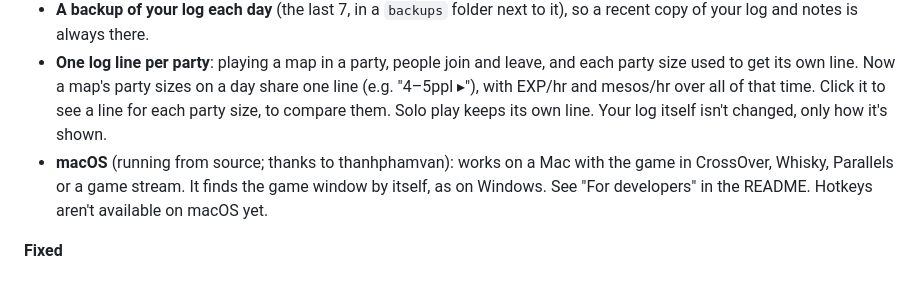
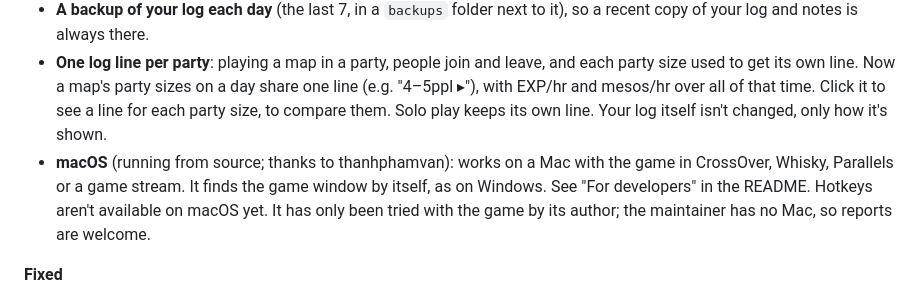
Before and after one commit to AlexDru2017/Maple-Classic-Exp-Overlay, a Markdown page: CHANGELOG.md, the part around the change. GitHub-like rendering.

```diff
--- a/CHANGELOG.md
+++ b/CHANGELOG.md
@@ -6,7 +6,7 @@
 - **Notes on your log lines:** click a line and write a note about it in the box under the log. A ✎ in the new **Note** column marks lines that have one. Notes save as you type and **stay on your PC only**: they live in your log file, are never shared with the best-maps site, and the overlay's tests check that nothing the overlay sends can include them. Renaming a map (even when it merges two lines), farming more on a line, and updating keep your notes. Deleting a line asks first, and says its note goes too. Typing in the box doesn't trigger the hotkeys.
 - **A backup of your log each day** (the last 7, in a `backups` folder next to it), so a recent copy of your log and notes is always there.
 - **One log line per party**: playing a map in a party, people join and leave, and each party size used to get its own line. Now a map's party sizes on a day share one line (e.g. "4–5ppl ▸"), with EXP/hr and mesos/hr over all of that time. Click it to see a line for each party size, to compare them. Solo play keeps its own line. Your log itself isn't changed, only how it's shown.
-- **macOS** (running from source; thanks to thanhphamvan): works on a Mac with the game in CrossOver, Whisky, Parallels or a game stream. It finds the game window by itself, as on Windows. See "For developers" in the README. Hotkeys aren't available on macOS yet.
+- **macOS** (running from source; thanks to thanhphamvan): works on a Mac with the game in CrossOver, Whisky, Parallels or a game stream. It finds the game window by itself, as on Windows. See "For developers" in the README. Hotkeys aren't available on macOS yet. It has only been tried with the game by its author; the maintainer has no Mac, so reports are welcome.
 
 **Fixed**
 - Mesos: a small change across a digit boundary, like 9,980 to 10,020, is now counted instead of dropped (thanks to TaylorAdamCA).
```
Also changed, not shown: README.md (+3 -1 lines).
